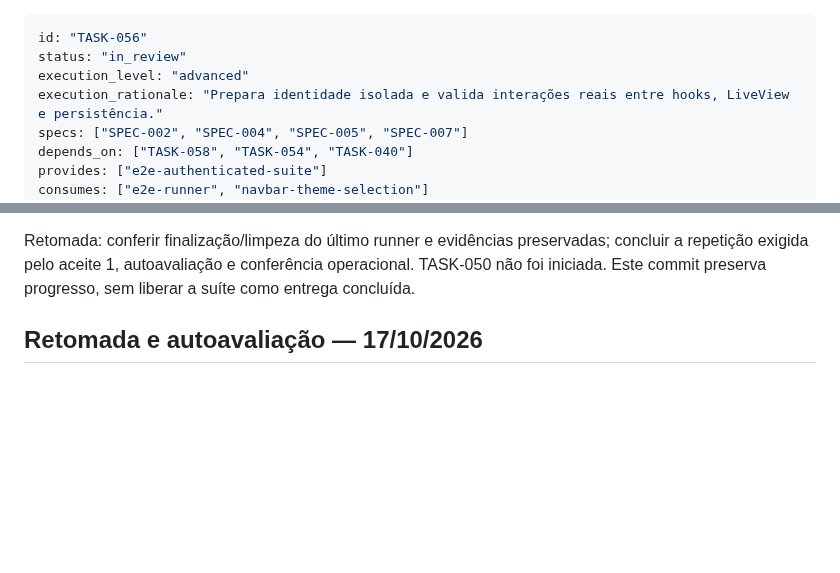
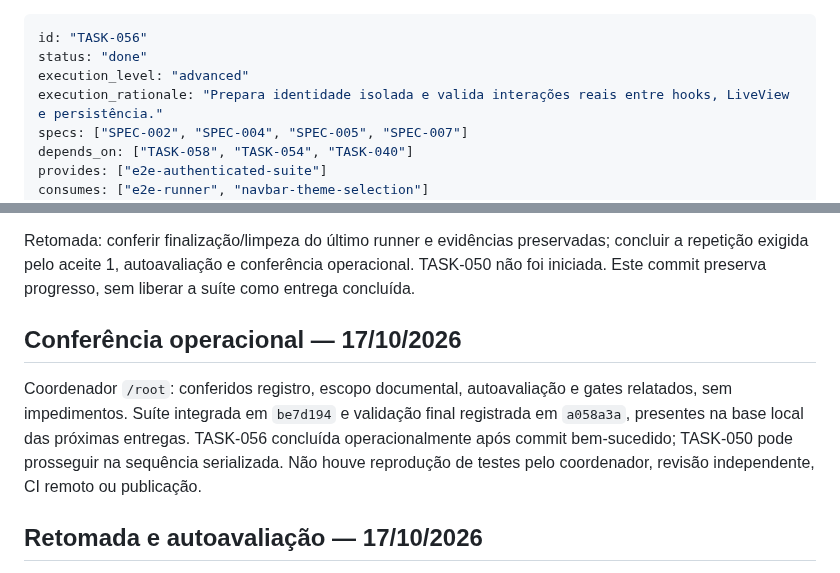
Before and after one commit to brecabral/planner, a Markdown page: docs/tasks/056-cenarios-e2e.md, 2 parts joined by grey strips. GitHub-like rendering; blank space fills up the shorter version.

Commit message:
docs: TASK-056 record operational completion

```diff
--- a/docs/tasks/056-cenarios-e2e.md
+++ b/docs/tasks/056-cenarios-e2e.md
@@ -1,6 +1,6 @@
 ---
 id: "TASK-056"
-status: "in_review"
+status: "done"
 execution_level: "advanced"
 execution_rationale: "Prepara identidade isolada e valida interações reais entre hooks, LiveView e persistência."
 specs: ["SPEC-002", "SPEC-004", "SPEC-005", "SPEC-007"]
@@ -48,6 +48,10 @@ Evidências relatadas: `just ci` e `just precommit` aprovados com 245 testes ExU
 
 Retomada: conferir finalização/limpeza do último runner e evidências preservadas; concluir a repetição exigida pelo aceite 1, autoavaliação e conferência operacional. TASK-050 não foi iniciada. Este commit preserva progresso, sem liberar a suíte como entrega concluída.
 
+## Conferência operacional — 17/10/2026
+
+Coordenador `/root`: conferidos registro, escopo documental, autoavaliação e gates relatados, sem impedimentos. Suíte integrada em `be7d194` e validação final registrada em `a058a3a`, presentes na base local das próximas entregas. TASK-056 concluída operacionalmente após commit bem-sucedido; TASK-050 pode prosseguir na sequência serializada. Não houve reprodução de testes pelo coordenador, revisão independente, CI remoto ou publicação.
+
 ## Retomada e autoavaliação — 17/10/2026
 
 Implementador `/root/task056`, capacidade advanced. Alvo avaliado: `be7d1947d1eea0d8c4a52a47302adab86f01c36f`, comparado à base `e5bfb029d84762e82e8e849c3eb5ef8935d7789a`; nenhuma alteração adicional de código foi necessária. Dependências TASK-058/054/040 integradas, BLOCK-006 resolvido. Aplicado o fluxo de review como autoavaliação, sem revisão independente nem avanço do marco em `docs/review.md`.
```
